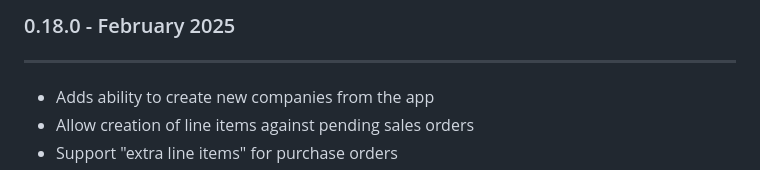
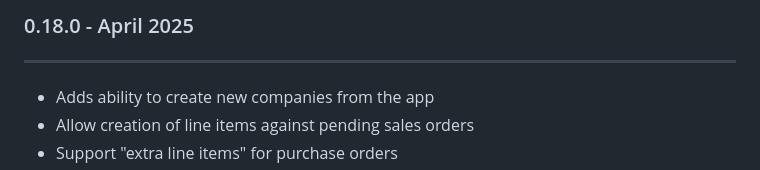
Before and after one commit to inventree/inventree-app, a Markdown page: assets/release_notes.md, the part around the change. GitHub-like rendering.

Commit message:
Fix release notes (#634)

```diff
--- a/assets/release_notes.md
+++ b/assets/release_notes.md
@@ -1,4 +1,4 @@
-### 0.18.0 - February 2025
+### 0.18.0 - April 2025
 ---
 - Adds ability to create new companies from the app
 - Allow creation of line items against pending sales orders
```
